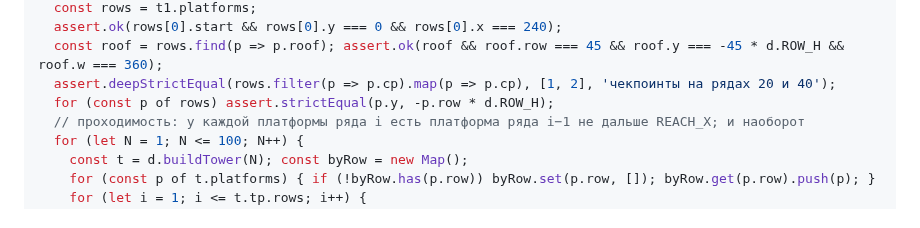
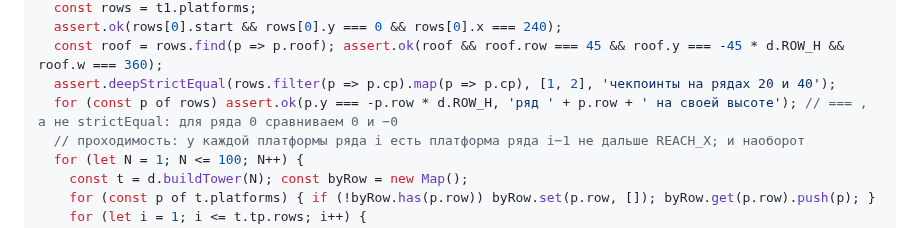
Before and after one commit to Warmetallic/teftelya, a Markdown page: docs/plans/2026-09-23-v2-1-core.md, the part around the change. GitHub-like rendering.

Commit message:
docs: план v2.1 — тест башни сравнивает высоту ряда через ===, а не strictEqual (0 и −0)
Co-Authored-By: Claude Fable 5.1 <noreply@anthropic.com>

```diff
--- a/docs/plans/2026-09-23-v2-1-core.md
+++ b/docs/plans/2026-09-23-v2-1-core.md
@@ -155,7 +155,7 @@ const ctx = new Proxy({}, { get: (t, k) => /Gradient$/.test(k) ? () => ({ addCol
   assert.ok(rows[0].start && rows[0].y === 0 && rows[0].x === 240);
   const roof = rows.find(p => p.roof); assert.ok(roof && roof.row === 45 && roof.y === -45 * d.ROW_H && roof.w === 360);
   assert.deepStrictEqual(rows.filter(p => p.cp).map(p => p.cp), [1, 2], 'чекпоинты на рядах 20 и 40');
-  for (const p of rows) assert.strictEqual(p.y, -p.row * d.ROW_H);
+  for (const p of rows) assert.ok(p.y === -p.row * d.ROW_H, 'ряд ' + p.row + ' на своей высоте'); // === , а не strictEqual: для ряда 0 сравниваем 0 и −0
   // проходимость: у каждой платформы ряда i есть платформа ряда i−1 не дальше REACH_X; и наоборот
   for (let N = 1; N <= 100; N++) {
     const t = d.buildTower(N); const byRow = new Map();
```
